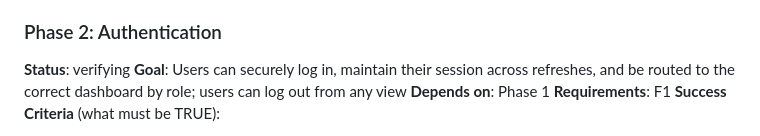
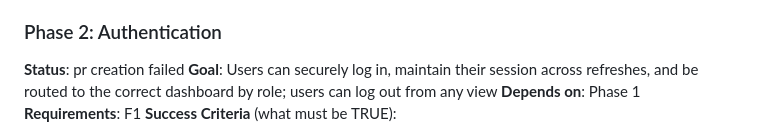
Before and after one commit to rduong/pivota_test_app1, a Markdown page: .planning/ROADMAP.md, the part around the change. Rendered like a GitHub page.

Commit message:
docs: update planning artifacts [pivota-auto]

```diff
--- a/.planning/ROADMAP.md
+++ b/.planning/ROADMAP.md
@@ -39,7 +39,7 @@ Plans:
 - [x] 01-03-PLAN.md — Router state machine, UI render functions, async init() entry point + human verify
 
 ### Phase 2: Authentication
-**Status**: verifying
+**Status**: pr creation failed
 **Goal**: Users can securely log in, maintain their session across refreshes, and be routed to the correct dashboard by role; users can log out from any view
 **Depends on**: Phase 1
 **Requirements**: F1
```
